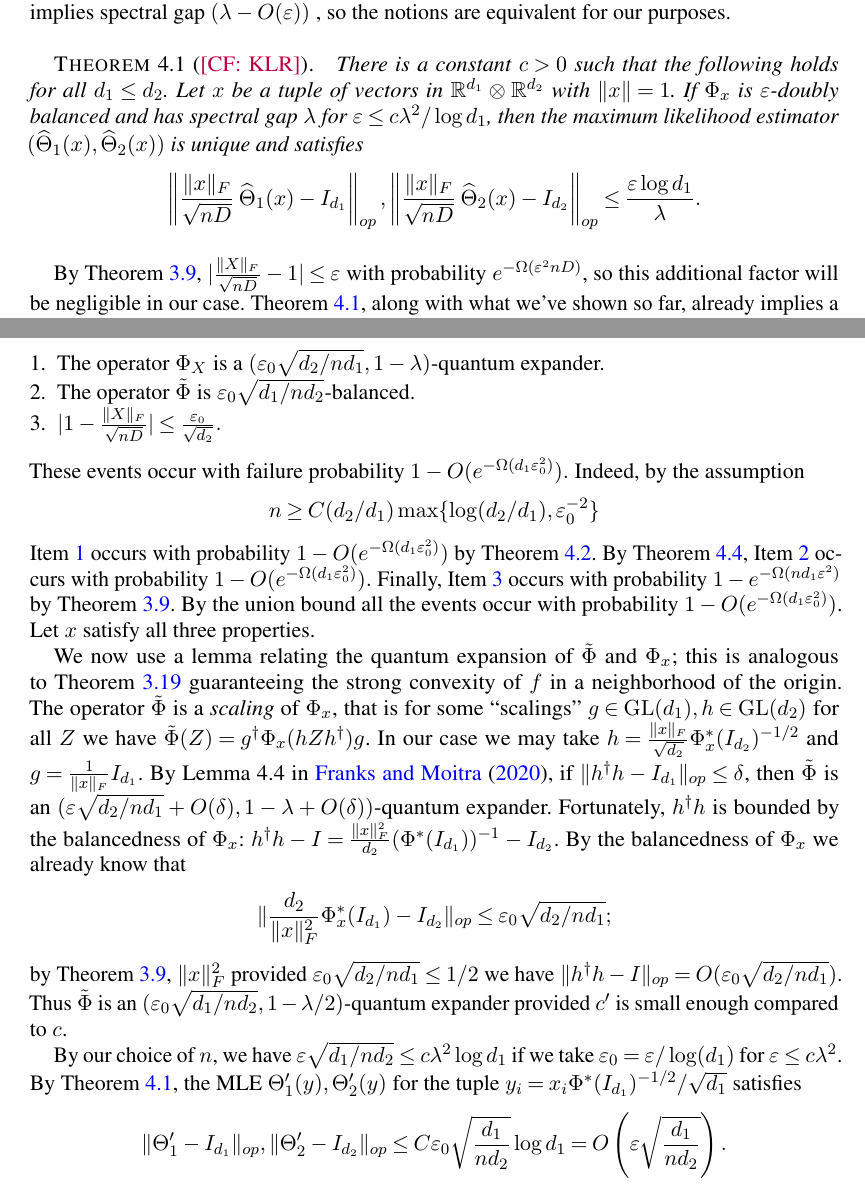
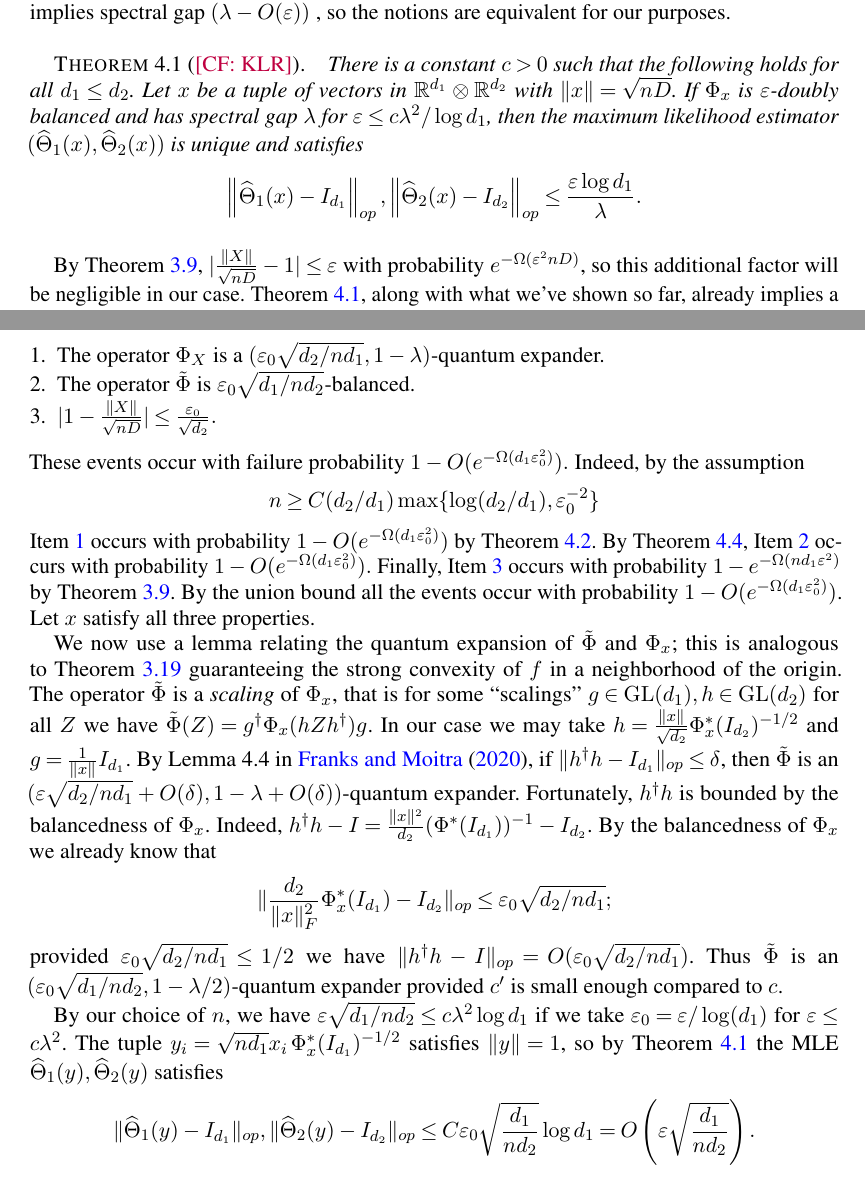
Before and after one commit to colefranks/MatrixNormalShrinkFlop, a LaTeX document (tensor-mle.tex): two parts of pages 18 and 20 of 42, joined at a grey line, cut so that both start at the same text. Compiled offline with pdfLaTeX.

Commit message:
updating sec 5

```diff
--- a/tensor-mle.tex
+++ b/tensor-mle.tex
@@ -1079,11 +1079,11 @@ It is known (Lemma A.3 in \cite{FM20}) that $(\eps, 1 - \lambda)$-quantum expans
 %$\sigma_1(\Phi) = \langle I_{d_1}/\sqrt{d_1}, \Phi(I_{d_1}/\sqrt{d_2}) \rangle$
 
 
-\begin{theorem}[\CF{KLR}]\label{thm:klr} There is a constant $c > 0$ such that the following holds for all $d_1 \leq d_2$. Let $\samp$ be a tuple of vectors in $\R^{d_1} \ot \R^{d_2}$ with $\|x\| = 1$.
+\begin{theorem}[\CF{KLR}]\label{thm:klr} There is a constant $c > 0$ such that the following holds for all $d_1 \leq d_2$. Let $\samp$ be a tuple of vectors in $\R^{d_1} \ot \R^{d_2}$ with $\|x\| = \sqrt{nD}$.
 If $\Phi_{\samp}$ is $\eps$-doubly balanced and has spectral gap $\lambda$ for $\eps \leq c \lambda^2/\log d_1$, then the maximum likelihood estimator $(\widehat{\Theta}_1(\samp), \widehat{\Theta}_2(\samp))$ is unique and satisfies
-$$\left\| \frac{\|x\|_F}{\sqrt{nD}}\;\widehat{\Theta}_1(\samp) - I_{d_1}\right\|_{op}, \left\|\frac{\|x\|_F}{\sqrt{nD}}\;\widehat{\Theta}_2(\samp) - I_{d_2}\right\|_{op} \leq \frac{\eps \log d_1}{\lambda}.$$
+$$\left\| \widehat{\Theta}_1(\samp) - I_{d_1}\right\|_{op}, \left\|\widehat{\Theta}_2(\samp) - I_{d_2}\right\|_{op} \leq \frac{\eps \log d_1}{\lambda}.$$
 \end{theorem}
-By \cref{prp:xnorm}, $|\frac{\|X\|_F}{\sqrt{nD}} - 1 | \leq \eps$ with probability $e^{- \Omega(\eps^2 nD)}$, so this additional factor will be negligible in our case. \cref{thm:klr}, along with what we've shown so far, already implies a preliminary version of \cref{thm:matrix-normal}. In the proof of \cref{thm:tensor-convexity}, we've already shown that $\Phi$ is an $(\eps \sqrt{d_2/n d_1}, 1 - c)$-quantum expander with failure probability
+By \cref{prp:xnorm}, $|\frac{\|X\|}{\sqrt{nD}} - 1 | \leq \eps$ with probability $e^{- \Omega(\eps^2 nD)}$, so this additional factor will be negligible in our case. \cref{thm:klr}, along with what we've shown so far, already implies a preliminary version of \cref{thm:matrix-normal}. In the proof of \cref{thm:tensor-convexity}, we've already shown that $\Phi$ is an $(\eps \sqrt{d_2/n d_1}, 1 - c)$-quantum expander with failure probability
 $$O(e^{ - \Omega( d_2 \eps^2)}) + (\sqrt{nD}/{d_1})^{ - \Omega(d_1)}.$$
 
 This immediately implies that the above failure probability holds for \cref{thm:matrix-normal} with the bound replaced by
@@ -1123,18 +1123,15 @@ The proof of this lemma uses a result of \cite{hayden2006aspects} on the inner p
 \begin{enumerate}
 \item\label{it:expander} The operator $\Phi_{\rv}$ is a $(\eps_0  \sqrt{{d_2}/{n d_1}},1-\lambda)$-quantum expander.
 \item\label{it:flop-balanced} The operator $\tilde{\Phi}$ is $\eps_0 \sqrt{{d_1}/{n d_2}}$-balanced.
-\item \label{it:norm} $|1 - \frac{\|X\|_F}{\sqrt{nD}}| \leq \frac{\eps_0}{\sqrt{d_2}}. $
+\item \label{it:norm} $|1 - \frac{\|X\|}{\sqrt{nD}}| \leq \frac{\eps_0}{\sqrt{d_2}}. $
 \end{enumerate}
 These events occur with failure probability $1 - O(e^{ - \Omega( d_1 \eps_0^2)}).$ Indeed, by the assumption
 $$n \geq C (d_2/d_1) \max\{\log (d_2/d_1),  \eps_0^{-2}\} $$
 \cref{it:expander} occurs with probability $1 - O(e^{ - \Omega( d_1 \eps_0^2)})$ by \cref{thm:operator-cheeger}. By \cref{lem:flipflop-concentration}, \cref{it:flop-balanced} occurs with probability $1 - O(e^{ - \Omega( d_1 \eps_0^2)}).$ Finally, \cref{it:norm} occurs with probability $1 - e^{- \Omega(n d_1 \eps^2)}$ by \cref{prp:xnorm}. By the union bound all the events occur with probability $1 - O(e^{ - \Omega( d_1 \eps_0^2)})$. Let $\samp$ satisfy all three properties.
 
-We now use a lemma relating the quantum expansion of $\tilde{\Phi}$ and $\Phi_\samp$; this is analogous to \cref{convexRobustness} guaranteeing the strong convexity of $f$ in a neighborhood of the origin. The operator $\tilde{\Phi}$ is a \emph{scaling} of $\Phi_\samp$, that is for some ``scalings'' $g \in \GL(d_1), h \in \GL(d_2)$ for all $Z$ we have $\tilde{\Phi}(Z) = g^\dagger \Phi_\samp( h Z h^\dagger) g$. In our case we may take $h = \frac{\|x\|_F}{\sqrt{d_2}}\Phi_\samp^*(I_{d_2})^{-1/2}$ and $g = \frac{1}{\|x\|_F} I_{d_1}$. By Lemma 4.4 in \cite{FM20}, if $\| h^\dagger h - I_{d_1}\|_{op} \leq \delta$,  then $\tilde{\Phi}$ is an $(\eps \sqrt{d_2/n d_1} + O(\delta), 1 - \lambda + O(\delta))$-quantum expander. Fortunately, $h^\dagger h$ is bounded by the balancedness of $\Phi_\samp$: $h^\dagger h - I = \frac{\|x\|_F^2}{d_2} ( \Phi^*(I_{d_1}))^{-1} - I_{d_2}$. By the balancedness of $\Phi_\samp$ we already know that
+We now use a lemma relating the quantum expansion of $\tilde{\Phi}$ and $\Phi_\samp$; this is analogous to \cref{convexRobustness} guaranteeing the strong convexity of $f$ in a neighborhood of the origin. The operator $\tilde{\Phi}$ is a \emph{scaling} of $\Phi_\samp$, that is for some ``scalings'' $g \in \GL(d_1), h \in \GL(d_2)$ for all $Z$ we have $\tilde{\Phi}(Z) = g^\dagger \Phi_\samp( h Z h^\dagger) g$. In our case we may take $h = \frac{\|x\|}{\sqrt{d_2}}\Phi_\samp^*(I_{d_2})^{-1/2}$ and $g = \frac{1}{\|x\|} I_{d_1}$. By Lemma 4.4 in \cite{FM20}, if $\| h^\dagger h - I_{d_1}\|_{op} \leq \delta$,  then $\tilde{\Phi}$ is an $(\eps \sqrt{d_2/n d_1} + O(\delta), 1 - \lambda + O(\delta))$-quantum expander. Fortunately, $h^\dagger h$ is bounded by the balancedness of $\Phi_\samp$. Indeed, $h^\dagger h - I = \frac{\|x\|^2}{d_2} ( \Phi^*(I_{d_1}))^{-1} - I_{d_2}$. By the balancedness of $\Phi_\samp$ we already know that
 $$\|\frac{d_2}{\|x\|_F^2}\Phi_\samp^*(I_{d_1}) - I_{d_2}\|_{op} \leq \eps_0 \sqrt{d_2/n d_1};$$
-by \cref{prp:xnorm}, $\|x\|_F^2$
  provided $\eps_0 \sqrt{d_2/nd_1} \leq 1/2$ we have $\|h^\dagger h - I\|_{op} = O( \eps_0 \sqrt{d_2/n d_1})$. Thus $\tilde{\Phi}$ is an $(\eps_0 \sqrt{d_1 / n d_2}, 1 - \lambda/2)$-quantum expander provided $c'$ is small enough compared to $c$.
 
-By our choice of $n$, we have $\eps \sqrt{d_1/nd_2} \leq c\lambda^2\log d_1$ if we take $\eps_0 = \eps/\log(d_1)$ for $\eps \leq c\lambda^2$. By \cref{thm:klr}, the MLE $\Theta'_1(y), \Theta'_2(y)$ for the tuple $y_i =  x_i \Phi^*(I_{d_1})^{-1/2}/\sqrt{d_1}$ satisfies
-\begin{gather*} \| \Theta'_1 - I_{d_1}\|_{op}, \| \Theta'_2 - I_{d_2}\|_{op} \leq C \eps_0 \sqrt{\frac{d_1}{n d_2}} \log d_1 = O\left(\eps \sqrt{\frac{d_1}{n d_2}}\right).\end{gather*}
-By the equivariance discussed in \cref{it:reduce}, the MLE $\htheta_1 = \Theta'_1$ and $\htheta_2 = \frac{1}{d_2}\Phi^*(I_{d_2})^{-1/2}\Theta'_2\Phi^*(I_{d_2})^{-1/2}.$ The bound on $D_{op}(\htheta_1||I_{d_1})$ follows immediately. For $\htheta_2$, by invariance of the relative spectral error we have
-\begin{align*}D_{op}(\htheta_2|| I_{d_2}) = D_{op} (\Theta_2 || d_2\Phi^*(I_{d_2})) &= O( D_{op}(\Theta_2 || I_{d_2}) + D_{op}(d_2\Phi^*(I_{d_2})|| I_{d_2}))\\
+By our choice of $n$, we have $\eps \sqrt{d_1/nd_2} \leq c\lambda^2\log d_1$ if we take $\eps_0 = \eps/\log(d_1)$ for $\eps \leq c\lambda^2$. The tuple $y_i =  \sqrt{nd_1} x_i  \,\Phi_\samp^*(I_{d_1})^{-1/2}$ satisfies $\|y\| = 1$, so by \cref{thm:klr} the MLE $\htheta_1(y), \htheta_2(y)$ satisfies
+\begin{gather*} \| \htheta_1(y) - I_{d_1}\|_{op}, \| \htheta_2(y) - I_{d_2}\|_{op} \leq C \eps_0 \sqrt{\frac{d_1}{n d_2}} \log d_1 = O\left(\eps \sqrt{\frac{d_1}{n d_2}}\right).\end{gather*}
```
Also changed, not shown: tensor-mle.tex (16 more changed lines).
